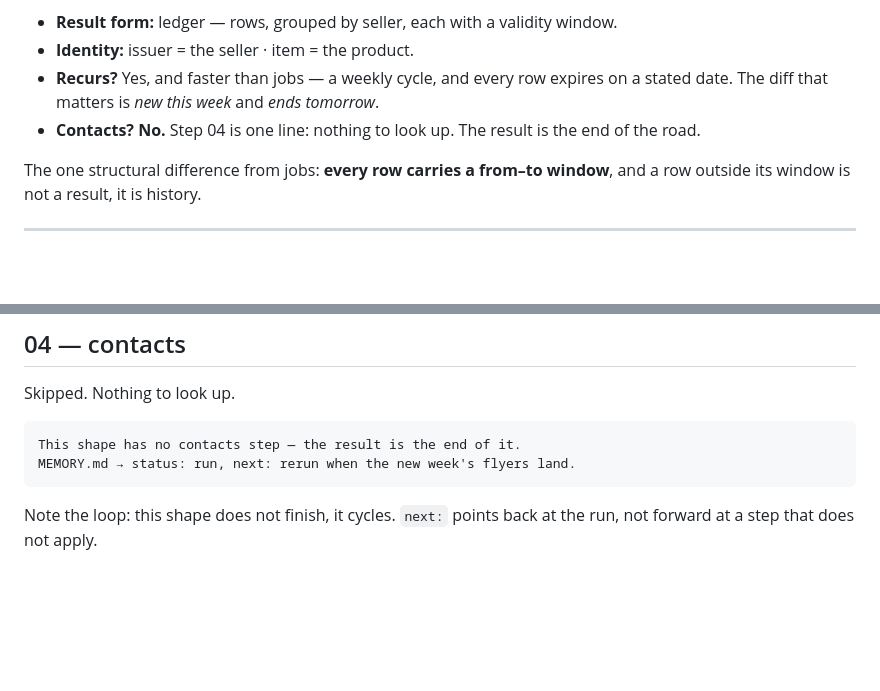
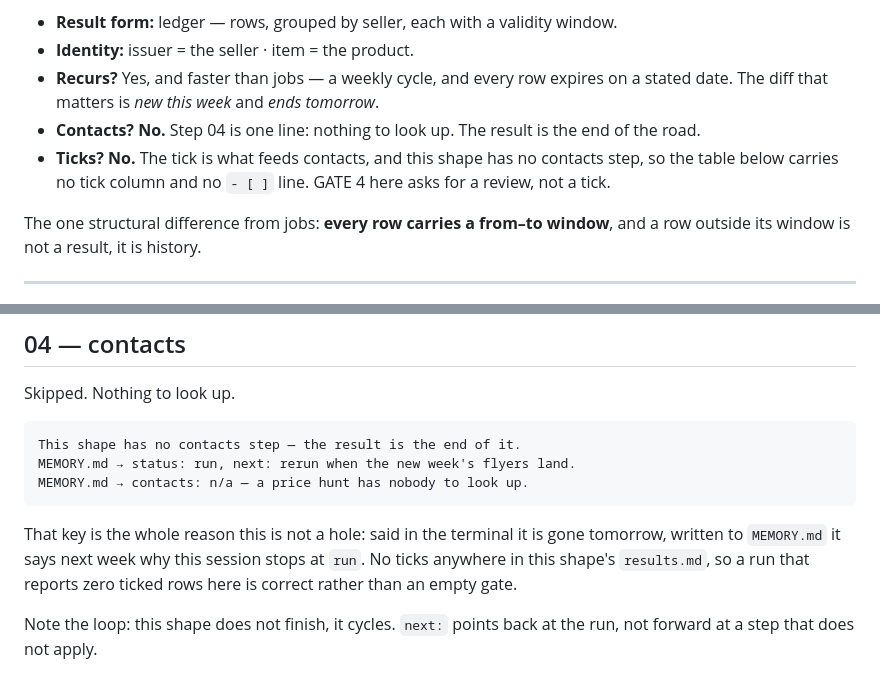
Before and after one commit to LetsCodeManh/all-purpose-finder, a Markdown page: examples/prices.md, 2 parts joined by grey strips. Rendered like a GitHub page; blank space fills up the shorter version.

Commit message:
docs: a shape with no contacts step has no ticks
prices renders its ledger as a table and has nobody to contact, so there was
nowhere to put a `- [ ]` and no reason to want one. Rather than invent a third
tick form for a table, state the rule: the tick is the input to contacts, so a
shape that ends at `run` has no tick column, no tick line, and a GATE 4 that
asks for a review instead. The empty-gate rule cannot fire there, because no row
ever needed a decision. examples/prices.md records it and sets
`contacts: n/a — a price hunt has nobody to look up`.

Co-Authored-By: Claude Opus 5 <noreply@anthropic.com>

````diff
--- a/examples/prices.md
+++ b/examples/prices.md
@@ -11,6 +11,9 @@ standalone — no live links, and no real session's content.
   on a stated date. The diff that matters is *new this week* and *ends tomorrow*.
 - **Contacts?** **No.** Step 04 is one line: nothing to look up. The result is
   the end of the road.
+- **Ticks?** **No.** The tick is what feeds contacts, and this shape has no
+  contacts step, so the table below carries no tick column and no `- [ ]` line.
+  GATE 4 here asks for a review, not a tick.
 
 The one structural difference from jobs: **every row carries a from–to window**,
 and a row outside its window is not a result, it is history.
@@ -192,7 +195,13 @@ Skipped. Nothing to look up.
 ```
 This shape has no contacts step — the result is the end of it.
 MEMORY.md → status: run, next: rerun when the new week's flyers land.
+MEMORY.md → contacts: n/a — a price hunt has nobody to look up.
 ```
+
+That key is the whole reason this is not a hole: said in the terminal it is gone
+tomorrow, written to `MEMORY.md` it says next week why this session stops at `run`.
+No ticks anywhere in this shape's `results.md`, so a run that reports zero ticked
+rows here is correct rather than an empty gate.
 
 Note the loop: this shape does not finish, it cycles. `next:` points back at the
 run, not forward at a step that does not apply.
````
Also changed, not shown: AGENTS.md (+6 -0 lines).
